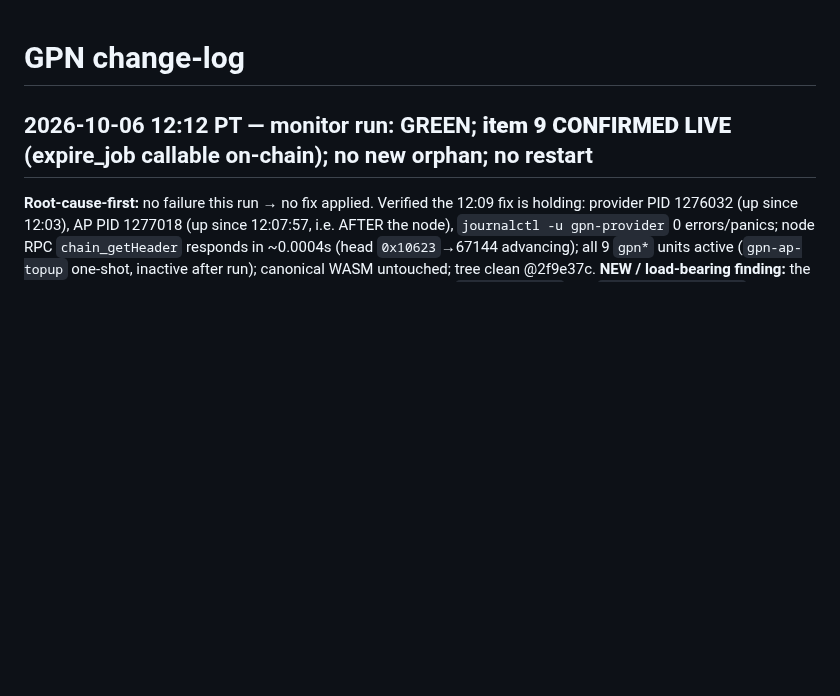
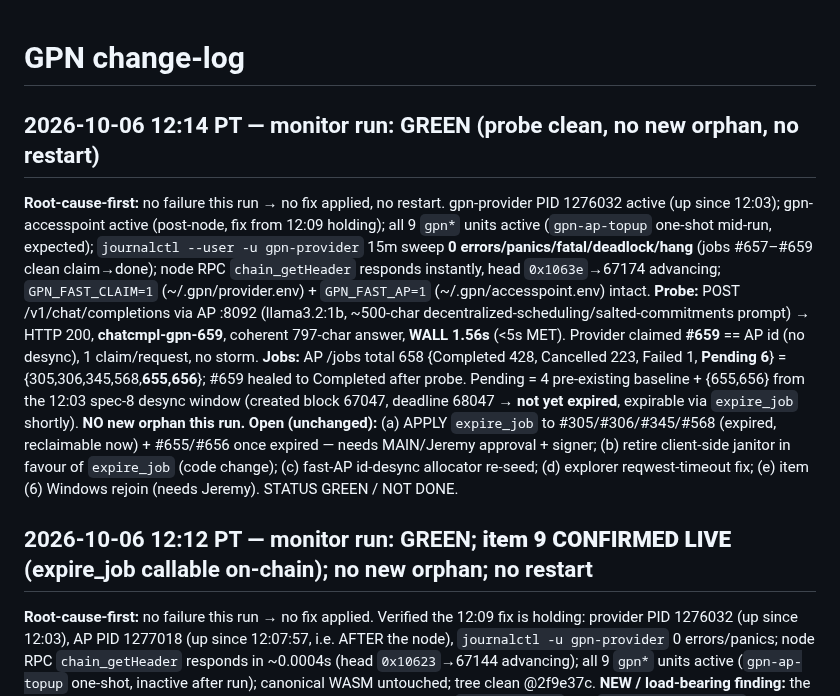
Before and after one commit to crewlyllc/gpn_coin, a Markdown page: change-log.md, the part around the change. Drawn GitHub-style; blank space fills up the shorter version.

Commit message:
docs(change-log): 2026-10-06 12:14 monitor run — GREEN; probe #659 1.56s (<5s), no new orphan, no restart

```diff
--- a/change-log.md
+++ b/change-log.md
@@ -1,4 +1,10 @@
 # GPN change-log
+
+## 2026-10-06 12:14 PT — monitor run: GREEN (probe clean, no new orphan, no restart)
+**Root-cause-first:** no failure this run → no fix applied, no restart. gpn-provider PID 1276032 active (up since 12:03); gpn-accesspoint active (post-node, fix from 12:09 holding); all 9 `gpn*` units active (`gpn-ap-topup` one-shot mid-run, expected); `journalctl --user -u gpn-provider` 15m sweep **0 errors/panics/fatal/deadlock/hang** (jobs #657–#659 clean claim→done); node RPC `chain_getHeader` responds instantly, head `0x1063e`→67174 advancing; `GPN_FAST_CLAIM=1` (~/.gpn/provider.env) + `GPN_FAST_AP=1` (~/.gpn/accesspoint.env) intact.
+**Probe:** POST /v1/chat/completions via AP :8092 (llama3.2:1b, ~500-char decentralized-scheduling/salted-commitments prompt) → HTTP 200, **chatcmpl-gpn-659**, coherent 797-char answer, **WALL 1.56s** (<5s MET). Provider claimed **#659** == AP id (no desync), 1 claim/request, no storm.
+**Jobs:** AP /jobs total 658 {Completed 428, Cancelled 223, Failed 1, **Pending 6**} = {305,306,345,568,**655,656**}; #659 healed to Completed after probe. Pending = 4 pre-existing baseline + {655,656} from the 12:03 spec-8 desync window (created block 67047, deadline 68047 → **not yet expired**, expirable via `expire_job` shortly). **NO new orphan this run.**
+**Open (unchanged):** (a) APPLY `expire_job` to #305/#306/#345/#568 (expired, reclaimable now) + #655/#656 once expired — needs MAIN/Jeremy approval + signer; (b) retire client-side janitor in favour of `expire_job` (code change); (c) fast-AP id-desync allocator re-seed; (d) explorer reqwest-timeout fix; (e) item (6) Windows rejoin (needs Jeremy). STATUS GREEN / NOT DONE.
 
 ## 2026-10-06 12:12 PT — monitor run: GREEN; **item 9 CONFIRMED LIVE** (expire_job callable on-chain); no new orphan; no restart
 **Root-cause-first:** no failure this run → no fix applied. Verified the 12:09 fix is holding: provider PID 1276032 (up since 12:03), AP PID 1277018 (up since 12:07:57, i.e. AFTER the node), `journalctl -u gpn-provider` 0 errors/panics; node RPC `chain_getHeader` responds in ~0.0004s (head `0x10623`→67144 advancing); all 9 `gpn*` units active (`gpn-ap-topup` one-shot, inactive after run); canonical WASM untouched; tree clean @2f9e37c.
```
